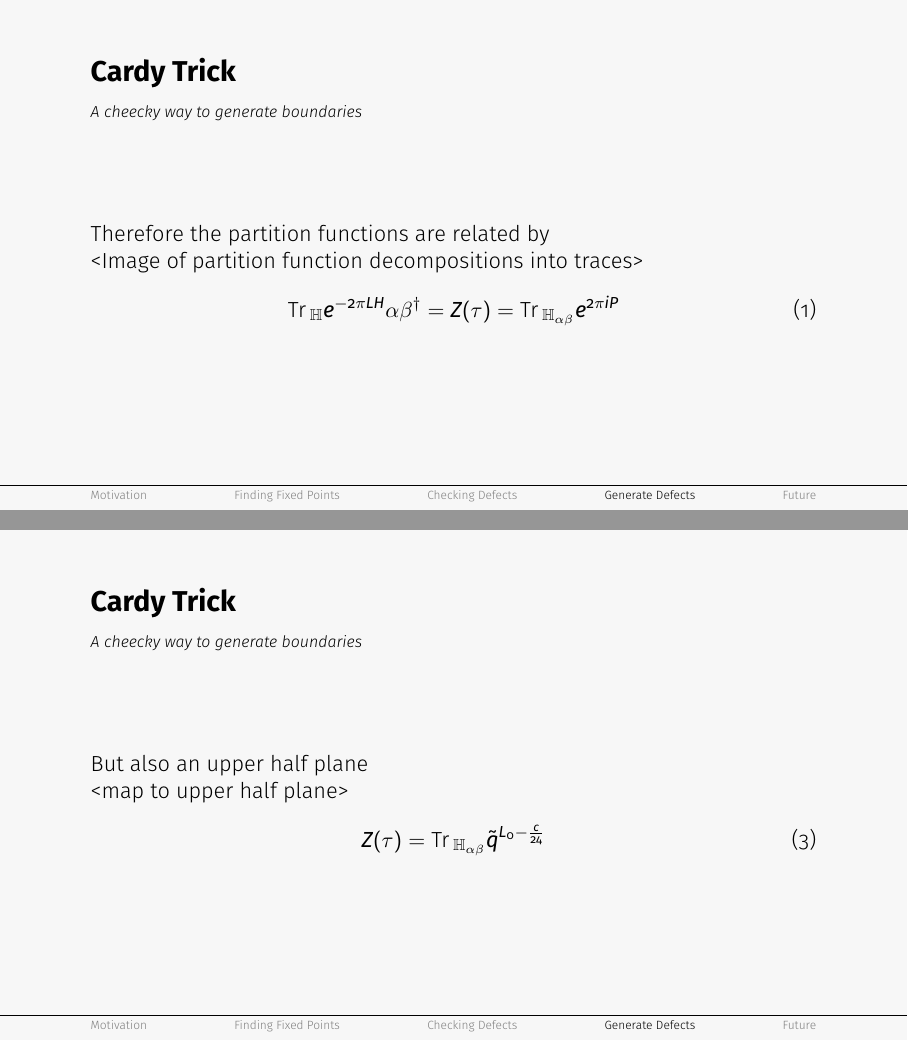
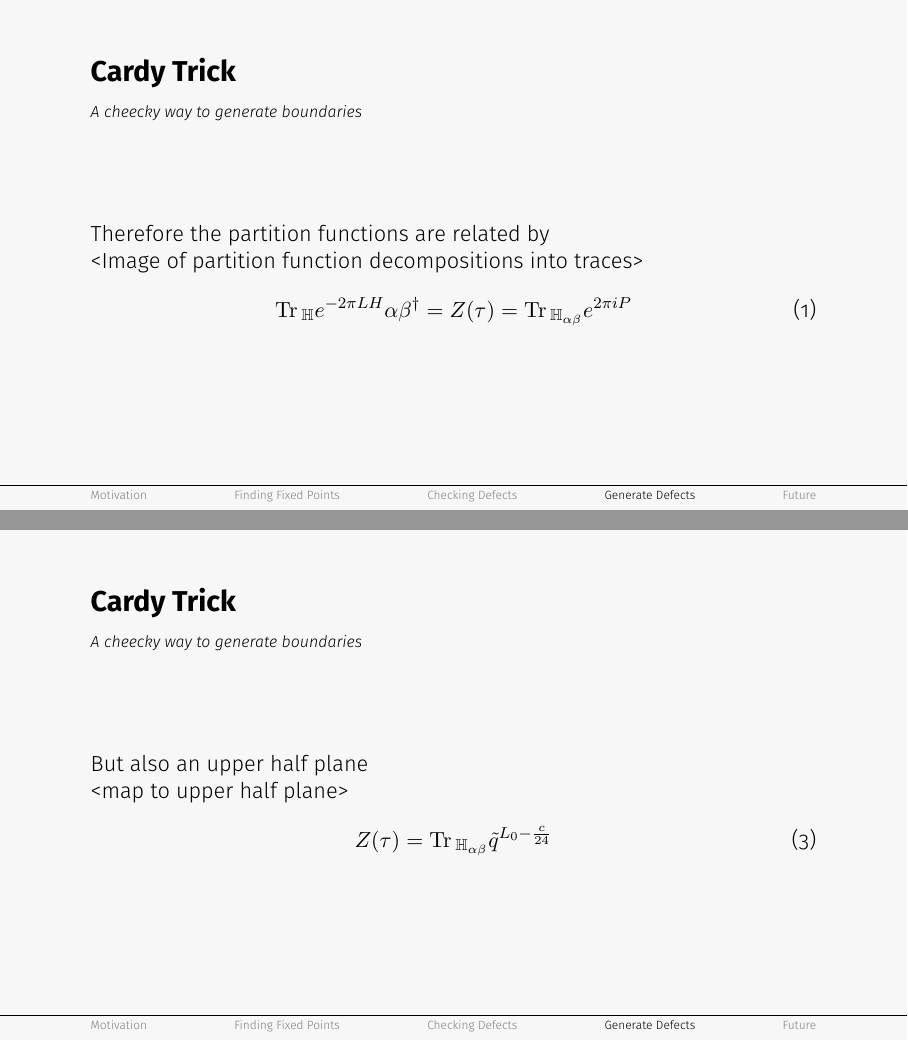
Before and after one commit to PanosEconomou/margin-hopping, LaTeX slides (main.tex, which reads beamerthemeblob.sty): pages 9 and 11 of 15, joined at a grey line. Compiled offline with pdfLaTeX.

Commit message:
fixed math font shenanigans

```diff
--- a/beamerthemeblob.sty
+++ b/beamerthemeblob.sty
@@ -1,7 +1,9 @@
+\usefonttheme{professionalfonts}
 \usepackage[light]{FiraSans} % Normal font is given by /firabook
 \usepackage[T1]{fontenc}
+
+\usepackage{tikz}
 \usepackage{svg}
-\usepackage{tikz}
 
 \ProvidesPackage{beamerthemeblob}
 
--- a/main.tex
+++ b/main.tex
@@ -65,7 +65,7 @@
   Therefore the partition functions are related by\par
   <Image of partition function decompositions into traces>
   \begin{equation}
-    \text{Tr\,}_{\mathbb{H}} e^{-2\pi L H} \alpha \beta^\dagger = Z(\tau) = \text{Tr\,}_{\mathbb{H}_{\alpha \beta}}e^{2\pi i P}
+    \mathrm{Tr\,}_{\mathbb{H}} e^{-2\pi L H} \alpha \beta^\dagger = Z(\tau) = \mathrm{Tr\,}_{\mathbb{H}_{\alpha \beta}}e^{2\pi i P}
   \end{equation}
 \end{frame}
 
@@ -85,7 +85,7 @@
   But also an upper half plane\par
   <map to upper half plane>
   \begin{equation}
-    Z(\tau) = \text{Tr\,}_{\mathbb{H}_{\alpha \beta}} \tilde q^{L_0 - \frac{c}{24}}
+    Z(\tau) = \mathrm{Tr\,}_{\mathbb{H}_{\alpha \beta}} \tilde q^{L_0 - \frac{c}{24}}
   \end{equation}
 \end{frame}
 
```
